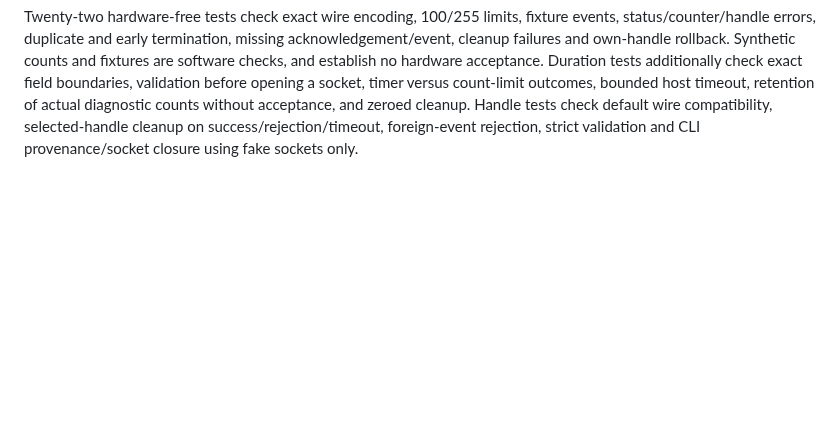
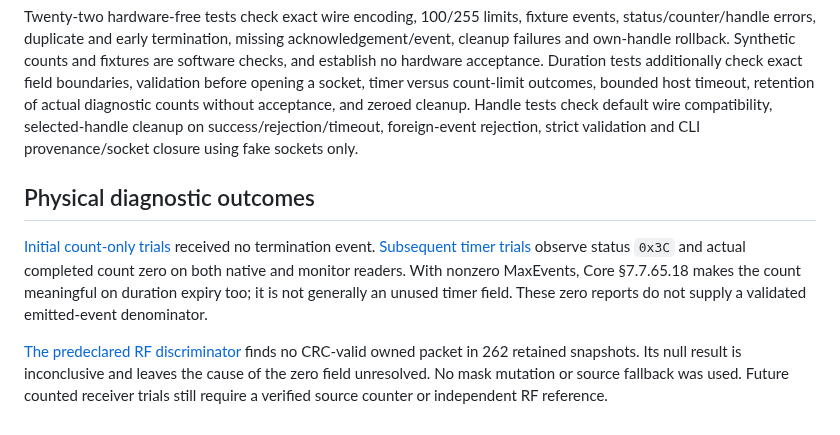
Before and after one commit to knewter/esp-sdr-stuff, a Markdown page: tools/BLE_DIRECT_HCI_SOURCE.md, the part around the change. Drawn GitHub-style; blank space fills up the shorter version.

Commit message:
Link observed timer outcomes without accepting a source denominator

```diff
--- a/tools/BLE_DIRECT_HCI_SOURCE.md
+++ b/tools/BLE_DIRECT_HCI_SOURCE.md
@@ -184,3 +184,18 @@ retention of actual diagnostic counts without acceptance, and zeroed cleanup.
 Handle tests check default wire compatibility, selected-handle cleanup on
 success/rejection/timeout, foreign-event rejection, strict validation and CLI
 provenance/socket closure using fake sockets only.
+
+## Physical diagnostic outcomes
+
+[Initial count-only trials](../docs/evidence/ble-counted-source-smoke/README.md)
+received no termination event. [Subsequent timer trials](../docs/evidence/ble-duration-source-diagnostics/README.md)
+observe status `0x3C` and actual completed count zero on both native and
+monitor readers. With nonzero MaxEvents, Core §7.7.65.18 makes the count
+meaningful on duration expiry too; it is not generally an unused timer field.
+These zero reports do not supply a validated emitted-event denominator.
+
+[The predeclared RF discriminator](../docs/evidence/ble-zero-counter-rf/README.md)
+finds no CRC-valid owned packet in 262 retained snapshots. Its null result is
+inconclusive and leaves the cause of the zero field unresolved. No mask mutation
+or source fallback was used. Future counted receiver trials still require a
+verified source counter or independent RF reference.
```
